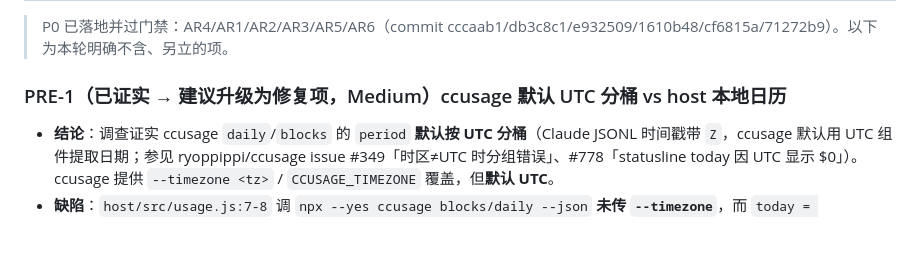
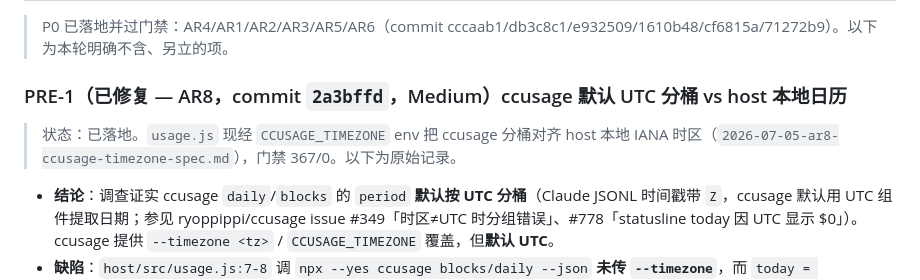
Before and after one commit to aquamarinz/claude-pokemon-buddy, a Markdown page: docs/plans/BACKLOG.md, the part around the change. GitHub-like rendering; blank space fills up the shorter version.

Commit message:
docs: mark PRE-1 resolved by AR8 in backlog
Co-Authored-By: Claude Opus 4.8 <noreply@anthropic.com>

```diff
--- a/docs/plans/BACKLOG.md
+++ b/docs/plans/BACKLOG.md
@@ -11,7 +11,8 @@
 
 > P0 已落地并过门禁：AR4/AR1/AR2/AR3/AR5/AR6（commit cccaab1/db3c8c1/e932509/1610b48/cf6815a/71272b9）。以下为本轮明确不含、另立的项。
 
-### PRE-1（**已证实 → 建议升级为修复项**，Medium）ccusage 默认 UTC 分桶 vs host 本地日历
+### PRE-1（**已修复** — AR8，commit `2a3bffd`，Medium）ccusage 默认 UTC 分桶 vs host 本地日历
+> 状态：已落地。`usage.js` 现经 `CCUSAGE_TIMEZONE` env 把 ccusage 分桶对齐 host 本地 IANA 时区（`2026-07-05-ar8-ccusage-timezone-spec.md`），门禁 367/0。以下为原始记录。
 - **结论**：调查证实 ccusage `daily`/`blocks` 的 `period` **默认按 UTC 分桶**（Claude JSONL 时间戳带 `Z`，ccusage 默认用 UTC 组件提取日期；参见 ryoppippi/ccusage issue #349「时区≠UTC 时分组错误」、#778「statusline today 因 UTC 显示 \$0」）。ccusage 提供 `--timezone <tz>` / `CCUSAGE_TIMEZONE` 覆盖，但**默认 UTC**。
 - **缺陷**：`host/src/usage.js:7-8` 调 `npx --yes ccusage blocks/daily --json` **未传 `--timezone`**，而 `today = localYmd(now)`（`usage.js:145-150`）为**本地**。对非 UTC 用户（默认配置 Auckland UTC+12/+13）：跨日边界的 `todayTokens`（`latestIsToday = todayPeriod === today` 失配 → 成长少记/记错日，影响 `applyDailyGrowth`）与 `activeDays`（UTC 桶 vs 本地结算窗口失配 → `streak`/`bond`/`shield` 衰减错误）会 off-by-one。
 - **注**：审计对抗验证曾以"两侧均本地"误驳此项（R6/R9/R10）；两模型均正确标注 Needs More Context。本调查推翻误驳、证实缺陷。`daysBetween` 本身仍正确（DST 安全）——问题在 ccusage 分桶时区，非 `daysBetween`。
```
